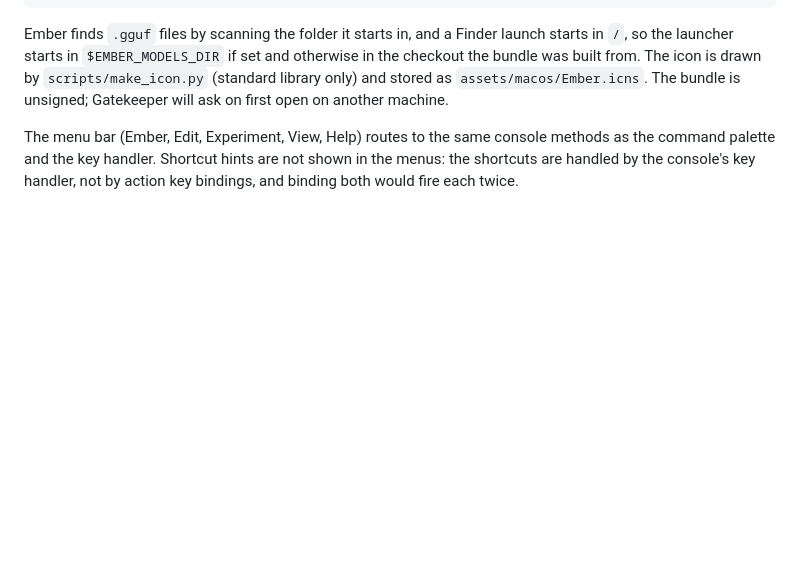
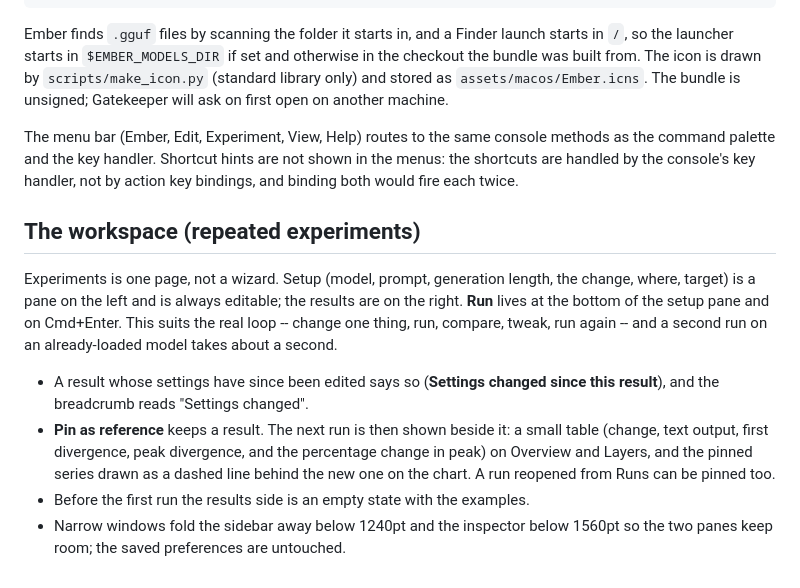
Before and after one commit to voidwest/ember, a Markdown page: docs/v06-gui.md, the part around the change. GitHub-like rendering; blank space fills up the shorter version.

```diff
--- a/docs/v06-gui.md
+++ b/docs/v06-gui.md
@@ -378,3 +378,22 @@ The menu bar (Ember, Edit, Experiment, View, Help) routes to the same console
 methods as the command palette and the key handler. Shortcut hints are not
 shown in the menus: the shortcuts are handled by the console's key handler, not
 by action key bindings, and binding both would fire each twice.
+
+## The workspace (repeated experiments)
+
+Experiments is one page, not a wizard. Setup (model, prompt, generation length,
+the change, where, target) is a pane on the left and is always editable; the
+results are on the right. **Run** lives at the bottom of the setup pane and on
+Cmd+Enter. This suits the real loop -- change one thing, run, compare, tweak,
+run again -- and a second run on an already-loaded model takes about a second.
+
+- A result whose settings have since been edited says so (**Settings changed
+  since this result**), and the breadcrumb reads "Settings changed".
+- **Pin as reference** keeps a result. The next run is then shown beside it: a
+  small table (change, text output, first divergence, peak divergence, and the
+  percentage change in peak) on Overview and Layers, and the pinned series drawn
+  as a dashed line behind the new one on the chart. A run reopened from Runs can
+  be pinned too.
+- Before the first run the results side is an empty state with the examples.
+- Narrow windows fold the sidebar away below 1240pt and the inspector below
+  1560pt so the two panes keep room; the saved preferences are untouched.
```
Also changed, not shown: README.md (+5 -4 lines), docs/demo-outline.md (+22 -20 lines), docs/assets/gui/results-layers.png, docs/assets/gui/results-overview.png, 8 other files.
